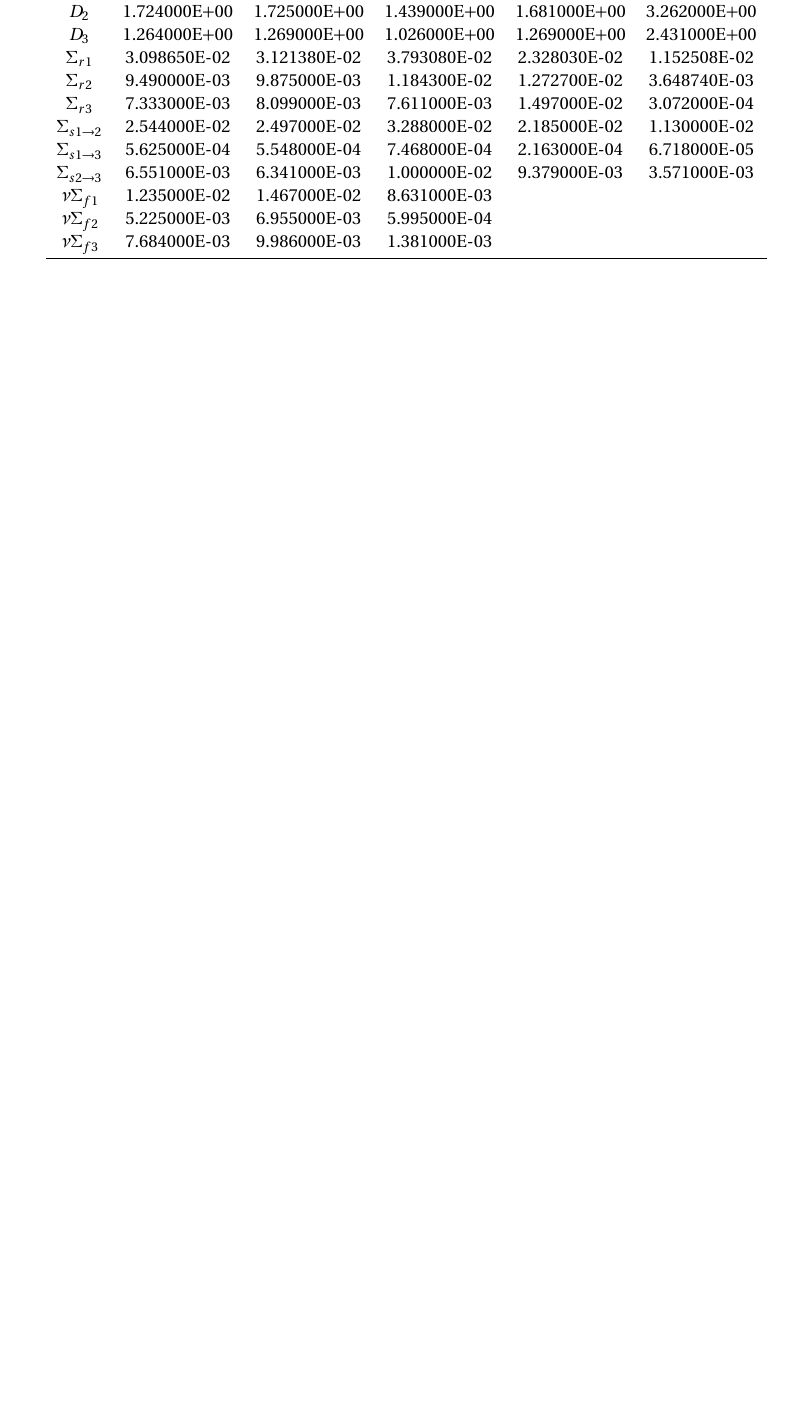
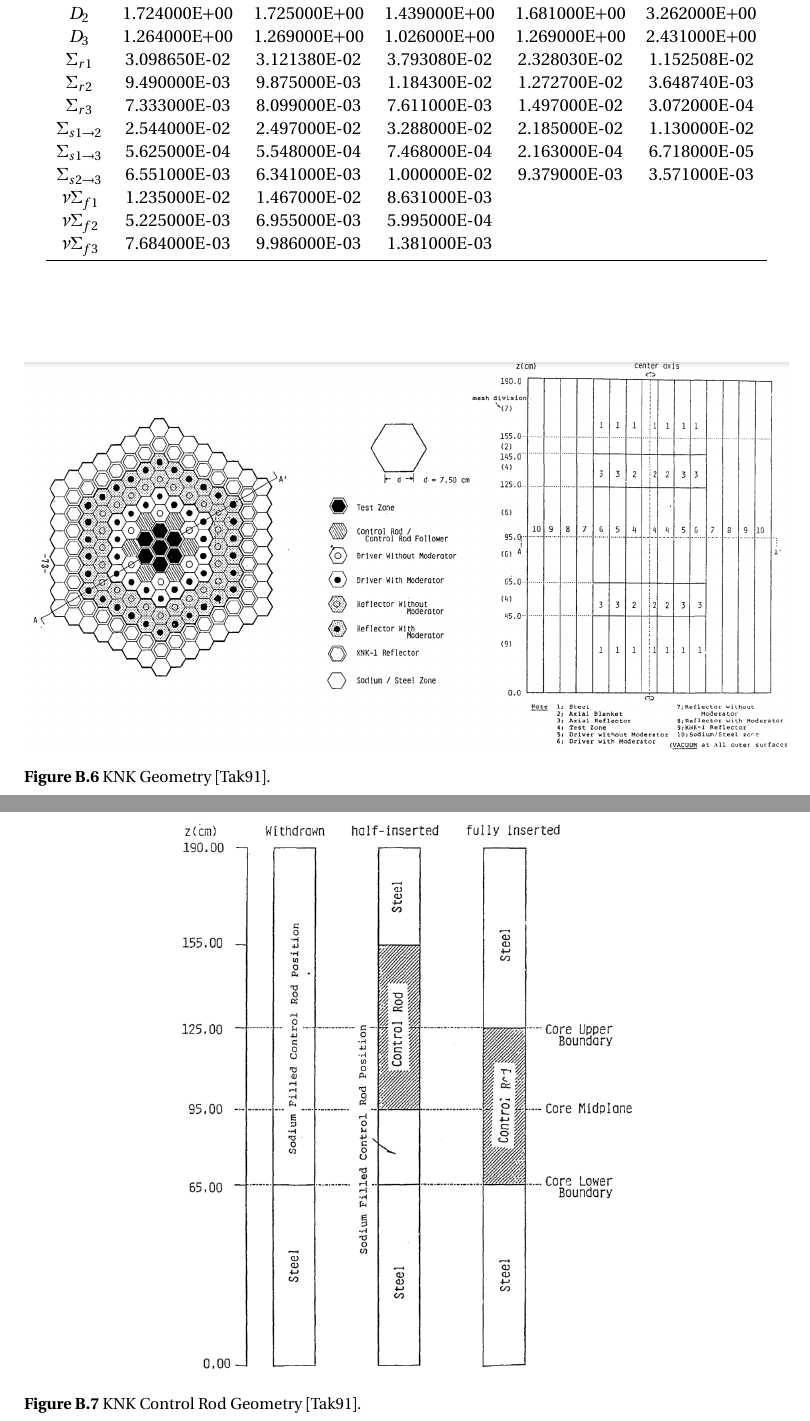
Before and after one commit to wcdawn/WilliamDawn-thesis, a LaTeX thesis (WilliamDawn-thesis.tex, which reads apB_benchmarks/apB_benchmarks.tex): part of page 67 of 69 before the commit and two parts of pages 68 and 69 of 71 after it, the two joined at a grey line, cut so that both start at the same text, the shorter picture padded with empty space. Compiled offline with pdfLaTeX.

Commit message:
all geometry and xs uploaded

```diff
--- a/apB_benchmarks/apB_benchmarks.tex
+++ b/apB_benchmarks/apB_benchmarks.tex
@@ -125,6 +131,18 @@
       \end{center}
     \end{table}
   \subsection{KNK}
+    \begin{figure}
+      \centering
+      \includegraphics[width=\textwidth]{knk_geom}
+      \caption{KNK Geometry \cite{takedaBenchmark}.}
+      \label{fig:knk_geom}
+    \end{figure}
+    \begin{figure}
+      \centering
+      \includegraphics[width=0.6\textwidth]{knk_cr_geom}
+      \caption{KNK Control Rod Geometry \cite{takedaBenchmark}.}
+      \label{fig:knk_cr_geom}
+    \end{figure}
     \newgeometry{margin=1in,lmargin=1.25in,footskip=\chapterfootskip, includehead, includefoot}
     \thispagestyle{lscapedplain}
     \begin{landscape}
```
Also changed, not shown: apB_benchmarks/apB_benchmarks.tex (6 more changed lines).
